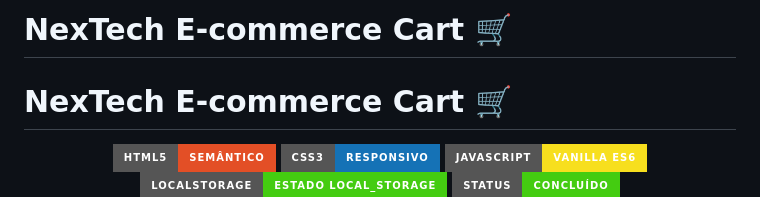
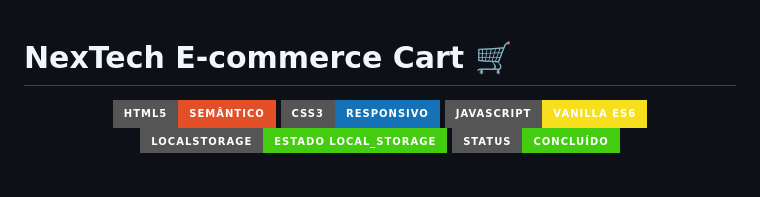
Before and after one commit to jonathan3703226/Loja-virtual, a Markdown page: README.md, the part around the change. GitHub-like rendering; badges without logos; blank space fills up the shorter version.

```diff
--- a/README.md
+++ b/README.md
@@ -1,5 +1,3 @@
-# NexTech E-commerce Cart 🛒
-
 # NexTech E-commerce Cart 🛒
 
 <div align="center">
```
